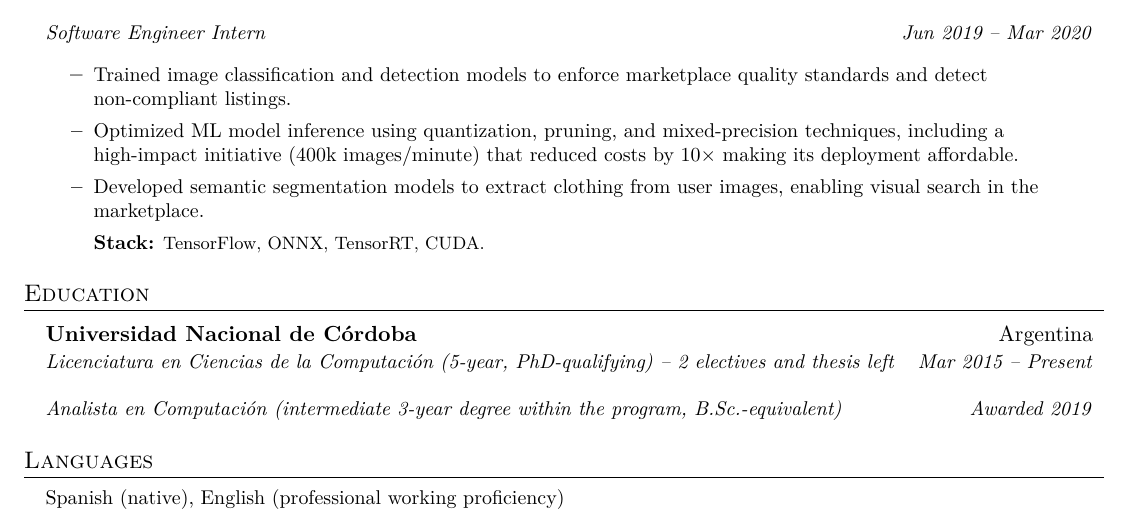
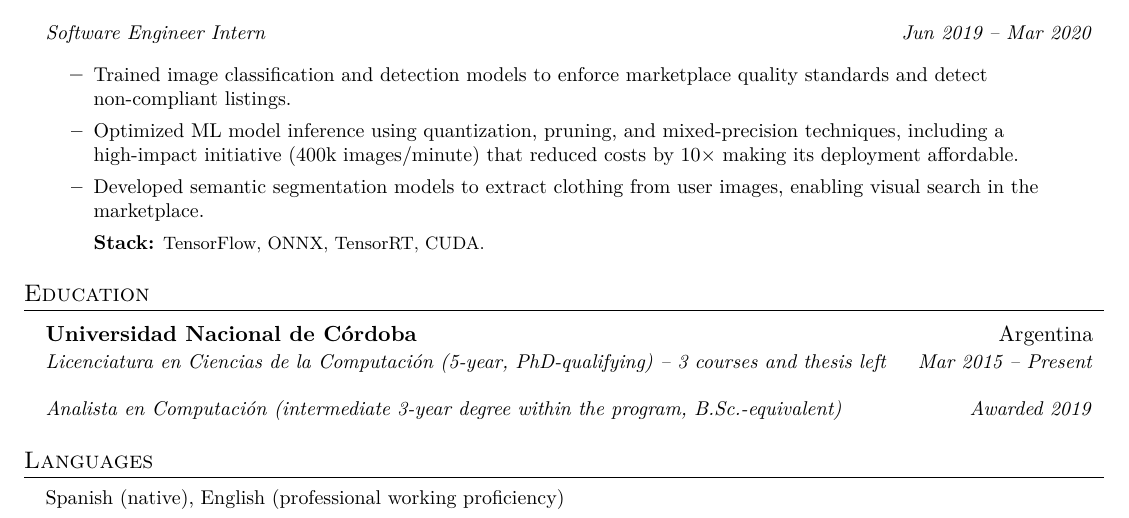
Before and after one commit to smartinellimarco/.dotfiles, a LaTeX CV (cv.tex): part of page 2 of 2, cut so that both start at the same text. Compiled offline with pdfLaTeX.

Commit message:
Fix courses amount

```diff
--- a/cv.tex
+++ b/cv.tex
@@ -169,7 +169,7 @@
 
 \resumeSubheading
 {Universidad Nacional de Córdoba}{Argentina}
-{Licenciatura en Ciencias de la Computación (5-year, PhD-qualifying) -- 2 electives and thesis left}{Mar 2015 -- Present}
+{Licenciatura en Ciencias de la Computación (5-year, PhD-qualifying) -- 3 courses and thesis left}{Mar 2015 -- Present}
 \resumeRole{Analista en Computación (intermediate 3-year degree within the program, B.Sc.-equivalent)}{Awarded 2019}
 
 \resumeSubHeadingListEnd
```
